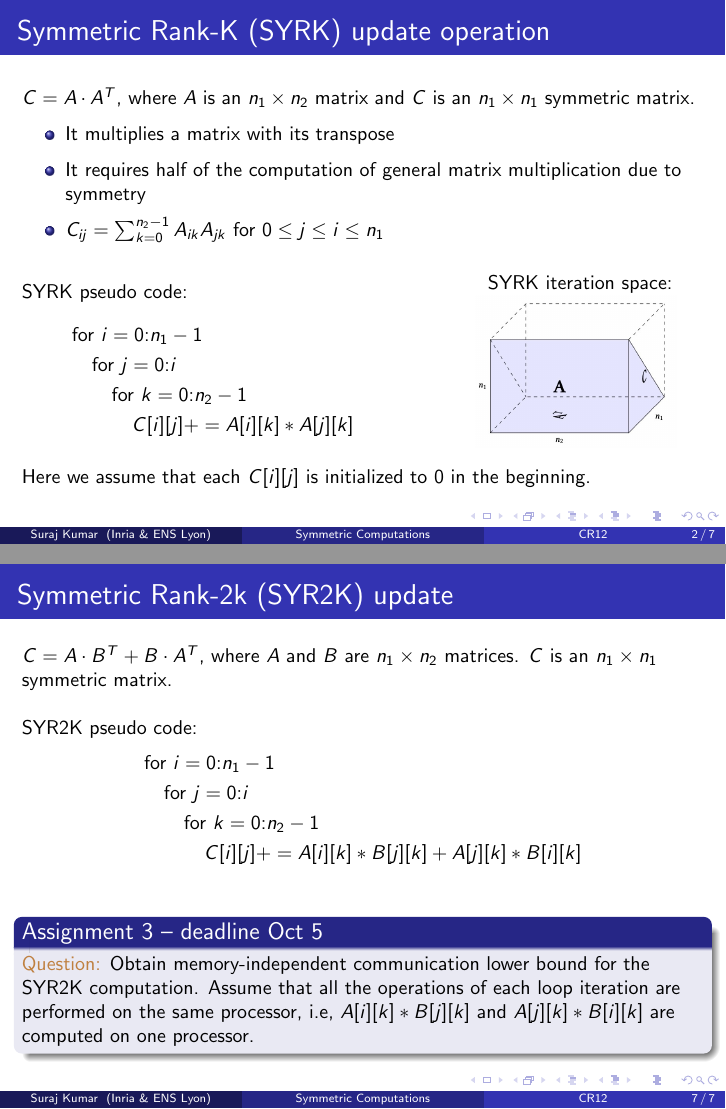
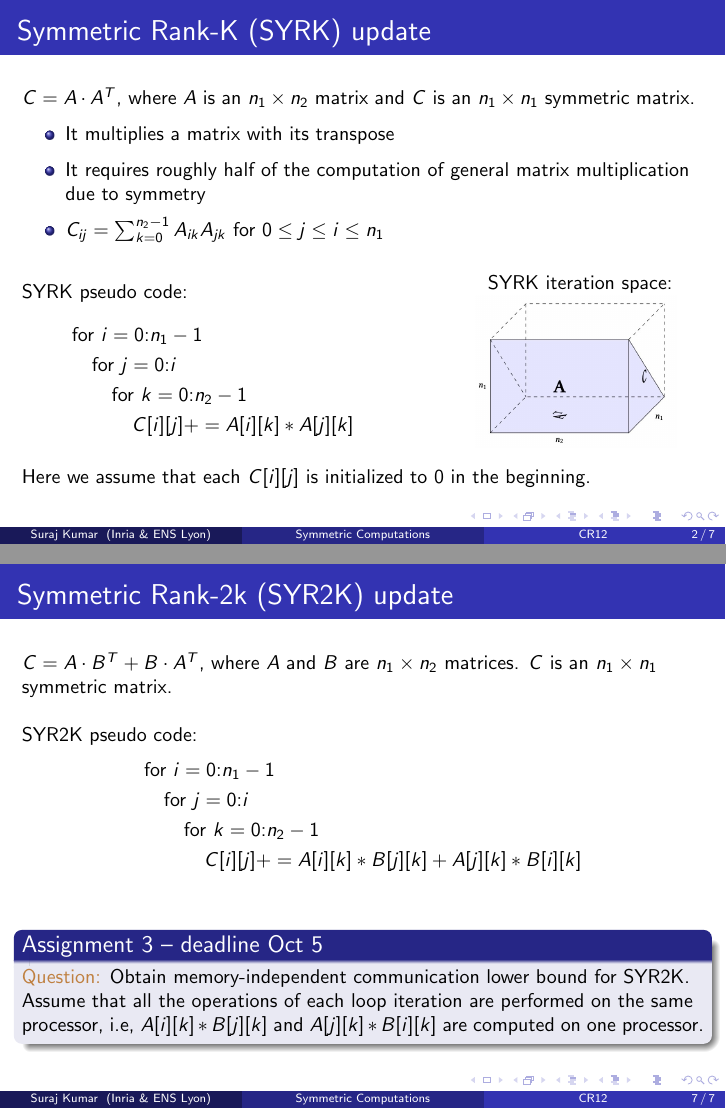
Before and after one commit to surakuma/surakuma.github.io, LaTeX slides (CR12/Lecture5/symmetricComputations.tex): pages 2 and 7 of 7, joined at a grey line. Compiled offline with pdfLaTeX.

Commit message:
symmetric computations

```diff
--- a/CR12/Lecture5/symmetricComputations.tex
+++ b/CR12/Lecture5/symmetricComputations.tex
@@ -100,13 +100,13 @@
 %	\tableofcontents[currentsection,hideallsubsections] % Output the table of contents (all sections on one slide)
 %	\end{frame}
 
-\begin{frame}{Symmetric Rank-K (SYRK) update operation}
+\begin{frame}{Symmetric Rank-K (SYRK) update}
 
 	\small
 	$C=A\cdot A^T$, where $A$ is an $n_1 \times n_2$ matrix and $C$ is an $n_1\times n_1$ symmetric matrix.
 \begin{itemize}
 	\item It multiplies a matrix with its transpose
-	\item It requires half of the computation of general matrix multiplication due to symmetry
+	\item It requires roughly half of the computation of general matrix multiplication due to symmetry
 	\item $C_{ij} = \sum_{k=0}^{n_2-1}A_{ik}A_{jk}$ for $0\le j \le i \le n_1$
 \end{itemize}
 \vfill
@@ -289,7 +289,7 @@ SYR2K pseudo code:
 	\end{align*}
 \vfill
 \begin{block}{Assignment 3 -- deadline Oct 5}
-	\brown{Question:}Obtain memory-independent communication lower bound for the SYR2K computation. Assume that all the operations of each loop iteration are performed on the same processor, i.e, $A[i][k]*B[j][k]$ and $A[j][k]* B[i][k]$ are computed on one processor.
+	\brown{Question:}Obtain memory-independent communication lower bound for SYR2K. Assume that all the operations of each loop iteration are performed on the same processor, i.e, $A[i][k]*B[j][k]$ and $A[j][k]* B[i][k]$ are computed on one processor.
 \end{block}
 \end{frame}
 \end{document}
```
Also changed, not shown: CR12/Lecture5/symmetricComputations.tex (2 more changed lines).
